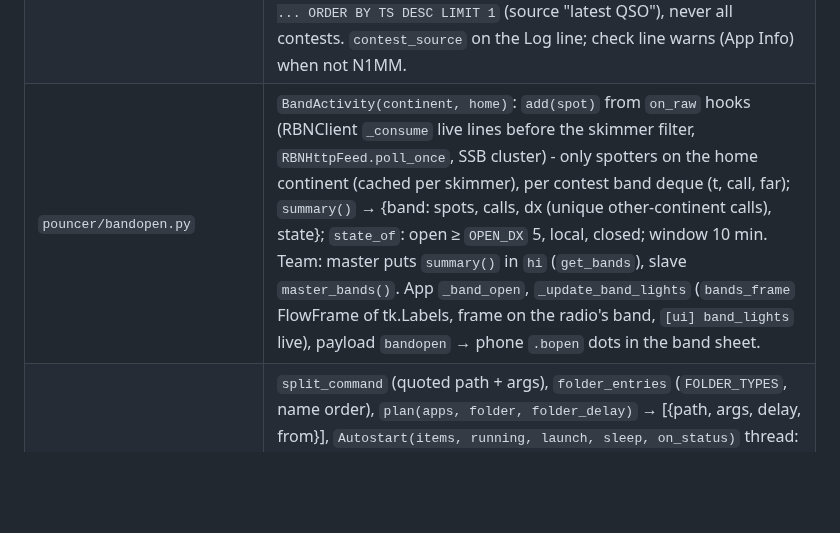
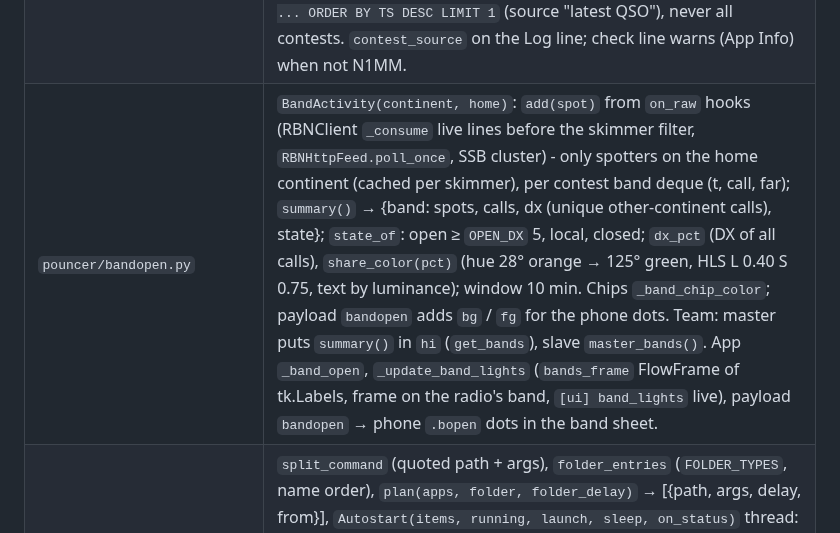
Before and after one commit to s55oo/POUNCer, a Markdown page: ARCHITECTURE.md, the part around the change. Drawn GitHub-style; blank space fills up the shorter version.

```diff
--- a/ARCHITECTURE.md
+++ b/ARCHITECTURE.md
@@ -120,7 +120,7 @@ drain web actions → refresh the cached web payload.
 | `pouncer/scp.py` | Super Check Partial: `parse`, `base_calls` (portable / prefix forms → home call), `ScpList(cache_dir, n1mm_ini, url, refresh_days, update_n1mm)`: `start()` thread loads `cache/MASTER.SCP` else N1MM's `SupportFiles/MASTER.SCP`, downloads when missing / older than `refresh_days` (needs ≥ `MIN_CALLS`, else the old list stays), optionally copies into N1MM's SupportFiles; `busted(call)` (False while no list). App: `self.scp`, payload `busted`, Tk call column "?". |
 | min SNR | Default `min_snr = 0` (off). `_visible_spots` drops spots with `snr < cfg.min_snr` (not `snr None`; not `_mults(s)` with `min_snr_keep_mults`), counts `_snr_hidden` (window) / `_last_weak` (payload `snr_hidden`). Window: Spinbox `_min_snr_box` → `_on_min_snr` → `_set_min_snr` (clamp 0–60, `_dirty`, save `ui.min_snr` after 1 s); `_update_labels` syncs the box. Phone: hold the SNR sort key `#snrsort` 1.3 s (`.holding` fill, `dataset.held` skips the sort click) → `#snrsheet` (presets, ±1); `.snrbadge` ≥N under SNR when on → `/api/minsnr` (`set_min_snr_handler`) → `_web_queue` `("minsnr", db)`; payload `min_snr`. |
 | open contest | `n1mm.parse_app_info` (AppInfo: dbname + contestnr; contactinfo / contactreplace / lookupinfo: contestnr) → `RadioState.set_app` / `app()` (a contact packet keeps AppInfo's dbname). `WorkedLog.app_info = state.app`; `_apply_app` overrides the ini's (or `[worked] db`'s, same file only) path / contest, `source` N1MM / ini; a new app stamp forces the next `maybe_reload` at once; `_wanted_nr` (named) vs `contest_nr` (counted): no number → `SELECT ContestNR ... ORDER BY TS DESC LIMIT 1` (source "latest QSO"), never all contests. `contest_source` on the Log line; check line warns (App Info) when not N1MM. |
-| `pouncer/bandopen.py` | `BandActivity(continent, home)`: `add(spot)` from `on_raw` hooks (RBNClient `_consume` live lines before the skimmer filter, `RBNHttpFeed.poll_once`, SSB cluster) - only spotters on the home continent (cached per skimmer), per contest band deque (t, call, far); `summary()` → {band: spots, calls, dx (unique other-continent calls), state}; `state_of`: open ≥ `OPEN_DX` 5, local, closed; window 10 min. Team: master puts `summary()` in `hi` (`get_bands`), slave `master_bands()`. App `_band_open`, `_update_band_lights` (`bands_frame` FlowFrame of tk.Labels, frame on the radio's band, `[ui] band_lights` live), payload `bandopen` → phone `.bopen` dots in the band sheet. |
+| `pouncer/bandopen.py` | `BandActivity(continent, home)`: `add(spot)` from `on_raw` hooks (RBNClient `_consume` live lines before the skimmer filter, `RBNHttpFeed.poll_once`, SSB cluster) - only spotters on the home continent (cached per skimmer), per contest band deque (t, call, far); `summary()` → {band: spots, calls, dx (unique other-continent calls), state}; `state_of`: open ≥ `OPEN_DX` 5, local, closed; `dx_pct` (DX of all calls), `share_color(pct)` (hue 28° orange → 125° green, HLS L 0.40 S 0.75, text by luminance); window 10 min. Chips `_band_chip_color`; payload `bandopen` adds `bg` / `fg` for the phone dots. Team: master puts `summary()` in `hi` (`get_bands`), slave `master_bands()`. App `_band_open`, `_update_band_lights` (`bands_frame` FlowFrame of tk.Labels, frame on the radio's band, `[ui] band_lights` live), payload `bandopen` → phone `.bopen` dots in the band sheet. |
 | `pouncer/autostart.py` | `split_command` (quoted path + args), `folder_entries` (`FOLDER_TYPES`, name order), `plan(apps, folder, folder_delay)` → [{path, args, delay, from}], `Autostart(items, running, launch, sleep, on_status)` thread: `running()` read once before the list (so the same exe listed n times starts n copies, but not again if it already ran), then per item sleep(delay) → skip missing / .exe in that snapshot → `os.startfile(path, arguments, cwd)`; `results`. App `_start_autostart` in `run()` unless `POUNCER_RESTARTED` (set by `Updater.restart`), status via `_web_queue` ("status", text); `_autostart_folder` makes the folder + README; File menu items. Settings kind `file` = Entry + Browse (`filedialog`). |
 | `pouncer/theme.py` | The window's look: `apply(root)` sets the named fonts (Segoe UI 10), ttk `clam` and the styles `Sort.TButton` / `SortOn.TButton`, `Accent.TButton`, `FKey.TButton`, `Log.TButton`, `Treeview` (rowheight 26, `SELECT`), `Treeview.Heading`, `Muted.TLabel`; colours `BG`, `TOP_BG`, `BAR_BG`, `STRIPE`, `READY_COLORS`. App layout: `_top` bar (`freq_big`, `freq_sub` via `_update_top_bar`; `ready_badge` + `team_label` badges), `check_label` packed after `_top` only when not READY or `_check_details`, `lights_frame` with `bands_frame` as its last chip, muted `_wrap_label(..., muted=True)` info lines, `stripe` tag on odd rows without a background tag, status bar `_bottom`. |
 | `pouncer/richlabel.py` | `RichLabel` (read-only `tk.Text` that looks like a label): `configure(text=...)` with `**bold**` segments (tag `b`), `cget("text")` = plain text, word wrap, height = display lines (`count -update -displaylines`). App `_wrap_label` (lazy import) for the N1MM / RBN / Log / phone / status lines; `_bold_count`, `_bold_team` bold numbers / role / IP only in the window (the phone gets plain `_team_text`). |
```
Also changed, not shown: CHANGELOG.md (+7 -1 lines), README.md (+5 -3 lines), docs/network-diagram.png, 9 other files.
